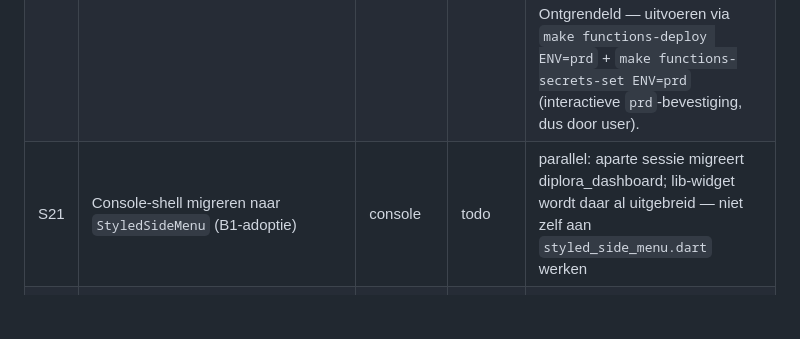
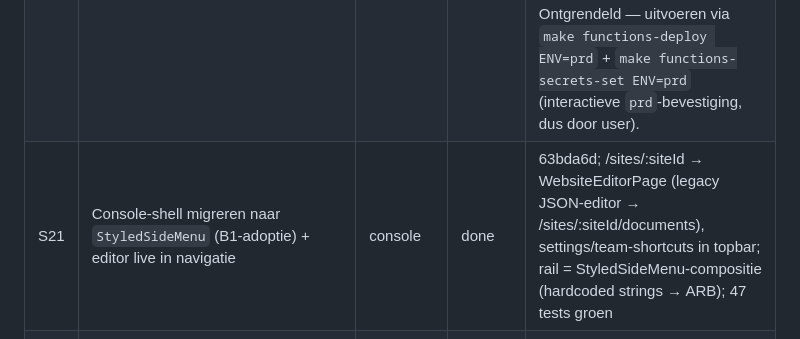
Before and after one commit to Taco55/hosthub, a Markdown page: docs-internal/reviews/daily-release-readiness-state.md, the part around the change. GitHub-like rendering; blank space fills up the shorter version.

Commit message:
docs(build-loop): S21 done - editor + StyledSideMenu live in the app
Co-Authored-By: Claude Opus 4.8 <noreply@anthropic.com>

```diff
--- a/docs-internal/reviews/daily-release-readiness-state.md
+++ b/docs-internal/reviews/daily-release-readiness-state.md
@@ -42,7 +42,7 @@ console CMS feature, then tests + backend wiring.
 | S18 | Persistentie: repository voor `site_translations`-hydratie + draft/publish naar `cms_documents` | console | done | 3c7b01e; veldmapping op echte site-JSON (cabin/main + page/home), autosave debounced, publish met versie-snapshots, sha256-hashes client=server; +7 tests (38 totaal groen) |
 | S19 | Velddefinities + seed voor chalet/practical/area/contact | console | done | 8900523; kPageFields→echte document-JSON, content-card UI, +4 ARB-keys, publish/stale-scope site-breed; 42 tests groen |
 | S20 | Deploy/verify | supabase | ready (deploy = user) | Lokaal: function serve → OPTIONS 200 + nette 401 ✓. Prd: `site_translations`-migratie via psql toegepast ✓. `SUPABASE_ACCESS_TOKEN` + `DEEPL_API_KEY` staan nu in hosthub-prd.env; Makefile `FUNCTION_SECRET_VARS` uitgebreid (e396d54). Ontgrendeld — uitvoeren via `make functions-deploy ENV=prd` + `make functions-secrets-set ENV=prd` (interactieve `prd`-bevestiging, dus door user). |
-| S21 | Console-shell migreren naar `StyledSideMenu` (B1-adoptie) | console | todo | parallel: aparte sessie migreert diplora_dashboard; lib-widget wordt daar al uitgebreid — niet zelf aan `styled_side_menu.dart` werken |
+| S21 | Console-shell migreren naar `StyledSideMenu` (B1-adoptie) + editor live in navigatie | console | done | 63bda6d; /sites/:siteId → WebsiteEditorPage (legacy JSON-editor → /sites/:siteId/documents), settings/team-shortcuts in topbar; rail = StyledSideMenu-compositie (hardcoded strings → ARB); 47 tests groen |
 | S22 | `StyledBrowserFrame` → app-lokaal (`SitePreviewFrame`) + `StyledSplitView` → `StyledWebPageScaffold`-consolidatie | beide | done | sw@3bf18be+ca6a638, console@4934032; scaffold kreeg showHeader/paneGap/fixed-left/right-fills (4 lib-tests); goldens geregenereerd |
 
 ## next_lens
```
